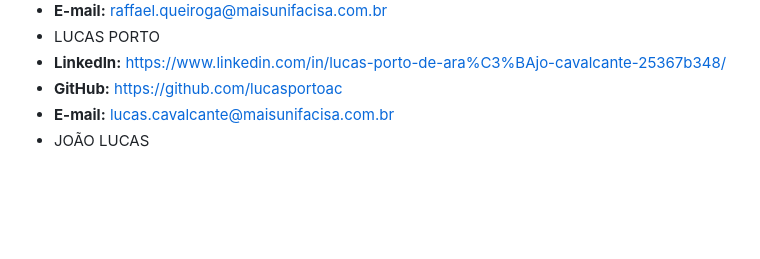
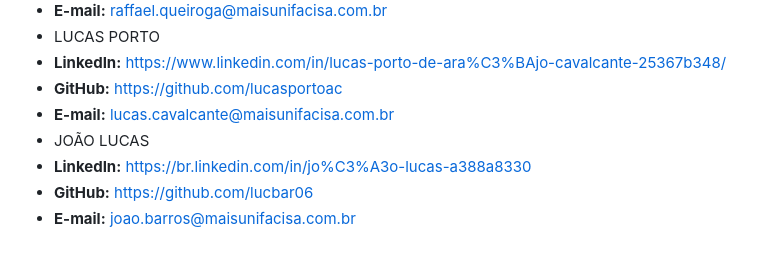
Before and after one commit to queirogaraffael/landing-page-equipe, a Markdown page: README.md, the part around the change. Rendered like a GitHub page; blank space fills up the shorter version.

```diff
--- a/README.md
+++ b/README.md
@@ -80,3 +80,6 @@ Entre em contato com a equipe Visionários:
 - **GitHub:** https://github.com/lucasportoac
 - **E-mail:** lucas.cavalcante@maisunifacisa.com.br
 - JOÃO LUCAS
+- **LinkedIn:**  https://br.linkedin.com/in/jo%C3%A3o-lucas-a388a8330
+- **GitHub:** https://github.com/lucbar06
+- **E-mail:** joao.barros@maisunifacisa.com.br
```
